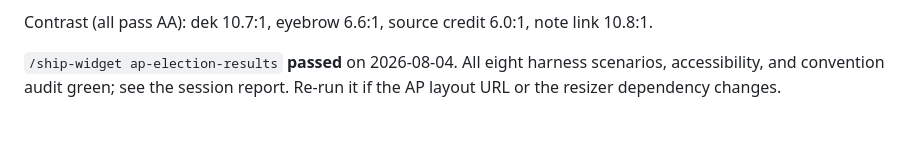
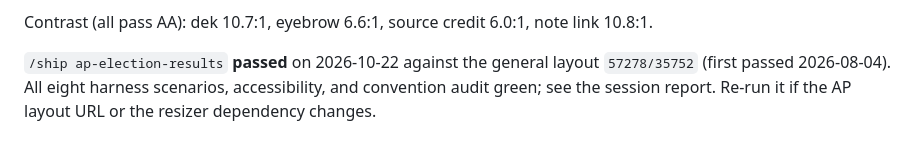
Before and after one commit to mhdesigns98/vpm-widgets, a Markdown page: widgets/ap-election-results/README.md, the part around the change. Rendered like a GitHub page.

Commit message:
ap-election-results: record 2026-10-22 /ship pass on the general layout
Co-Authored-By: Claude Opus 5.5 <noreply@anthropic.com>

```diff
--- a/widgets/ap-election-results/README.md
+++ b/widgets/ap-election-results/README.md
@@ -104,6 +104,6 @@ Run through the CMS harness — **passes**:
 
 Contrast (all pass AA): dek 10.7:1, eyebrow 6.6:1, source credit 6.0:1, note link 10.8:1.
 
-`/ship-widget ap-election-results` **passed** on 2026-08-04. All eight harness scenarios,
+`/ship ap-election-results` **passed** on 2026-10-22 against the general layout `57278/35752` (first passed 2026-08-04). All eight harness scenarios,
 accessibility, and convention audit green; see the session report. Re-run it if the AP
 layout URL or the resizer dependency changes.
```
